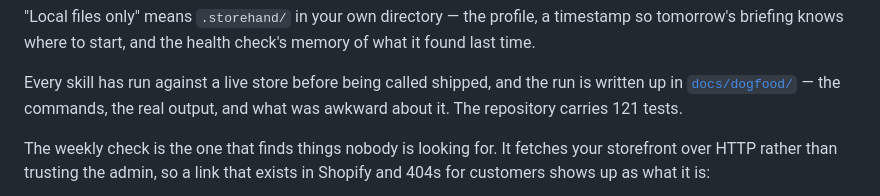
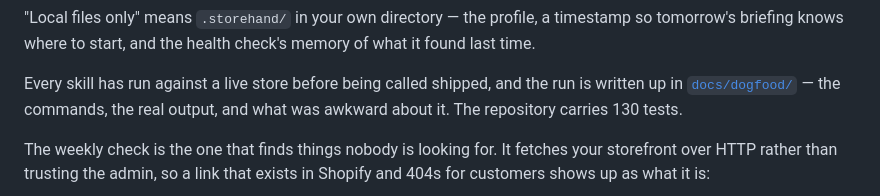
Before and after one commit to storehand/storehand, a Markdown page: README.md, the part around the change. Drawn GitHub-style.

Commit message:
docs: the repository carries 130 tests, not 121

```diff
--- a/README.md
+++ b/README.md
@@ -91,7 +91,7 @@ memory of what it found last time.
 
 Every skill has run against a live store before being called shipped, and the
 run is written up in [`docs/dogfood/`](docs/dogfood/) — the commands, the real
-output, and what was awkward about it. The repository carries 121 tests.
+output, and what was awkward about it. The repository carries 130 tests.
 
 The weekly check is the one that finds things nobody is looking for. It fetches
 your storefront over HTTP rather than trusting the admin, so a link that exists
```
